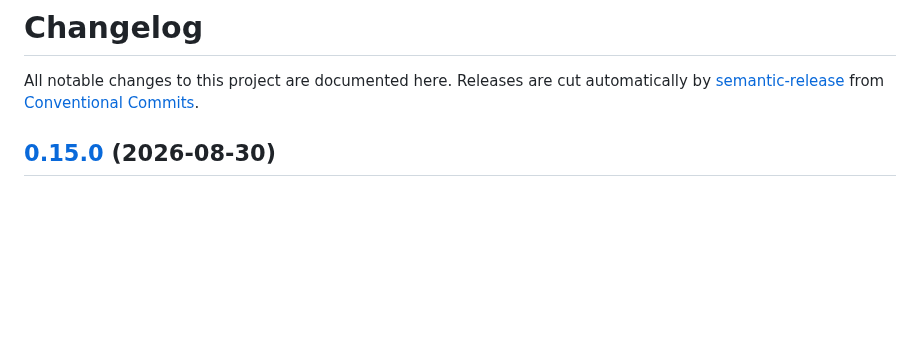
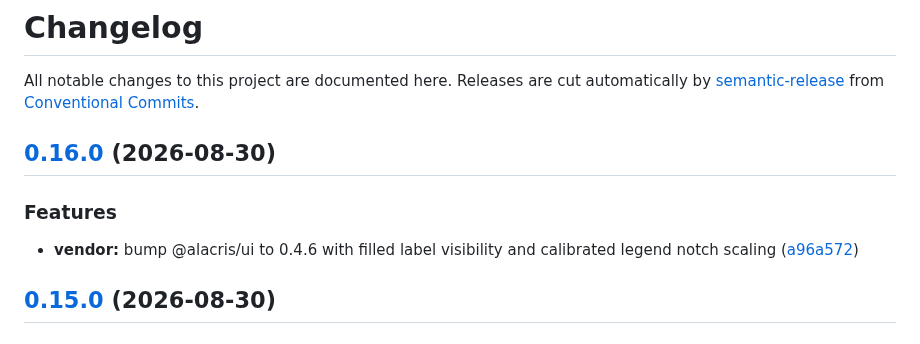
Before and after one commit to bmartel/alacris-go, a Markdown page: CHANGELOG.md, the part around the change. Rendered like a GitHub page; blank space fills up the shorter version.

Commit message:
chore(release): 0.16.0 [skip ci]
## [0.16.0](https://github.com/bmartel/alacris-go/compare/v0.15.0...v0.16.0) (2026-08-30)

### Features

* **vendor:** bump @alacris/ui to 0.4.6 with filled label visibility and calibrated legend notch scaling ([a96a572](https://github.com/bmartel/alacris-go/commit/a96a572b3bb8375985d3d1eda308de30c7ab5e47))

```diff
--- a/CHANGELOG.md
+++ b/CHANGELOG.md
@@ -3,6 +3,12 @@
 All notable changes to this project are documented here. Releases are cut
 automatically by [semantic-release](https://semantic-release.gitbook.io/) from
 [Conventional Commits](https://www.conventionalcommits.org/).
+
+## [0.16.0](https://github.com/bmartel/alacris-go/compare/v0.15.0...v0.16.0) (2026-08-30)
+
+### Features
+
+* **vendor:** bump @alacris/ui to 0.4.6 with filled label visibility and calibrated legend notch scaling ([a96a572](https://github.com/bmartel/alacris-go/commit/a96a572b3bb8375985d3d1eda308de30c7ab5e47))
 
 ## [0.15.0](https://github.com/bmartel/alacris-go/compare/v0.14.0...v0.15.0) (2026-08-30)
 
```
